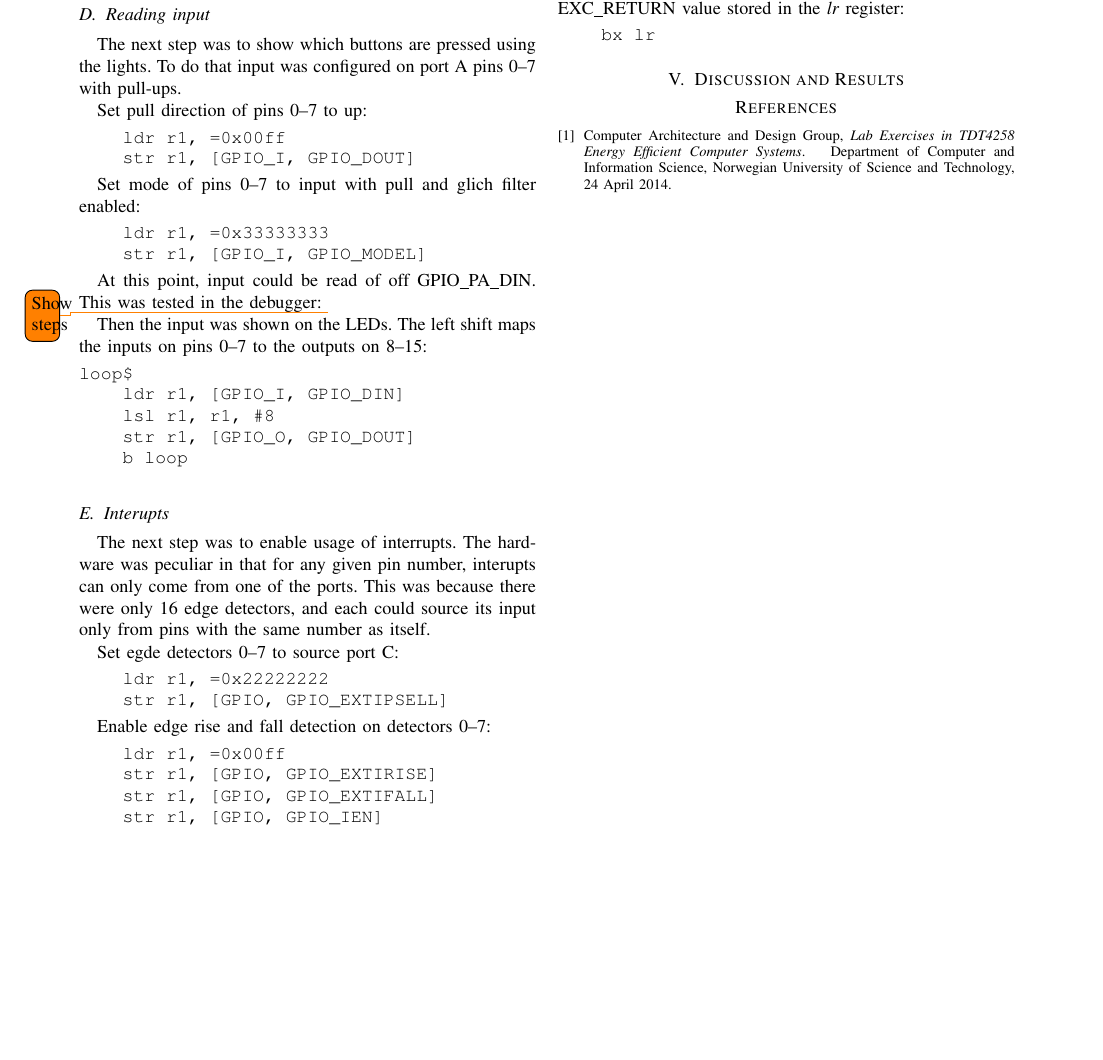
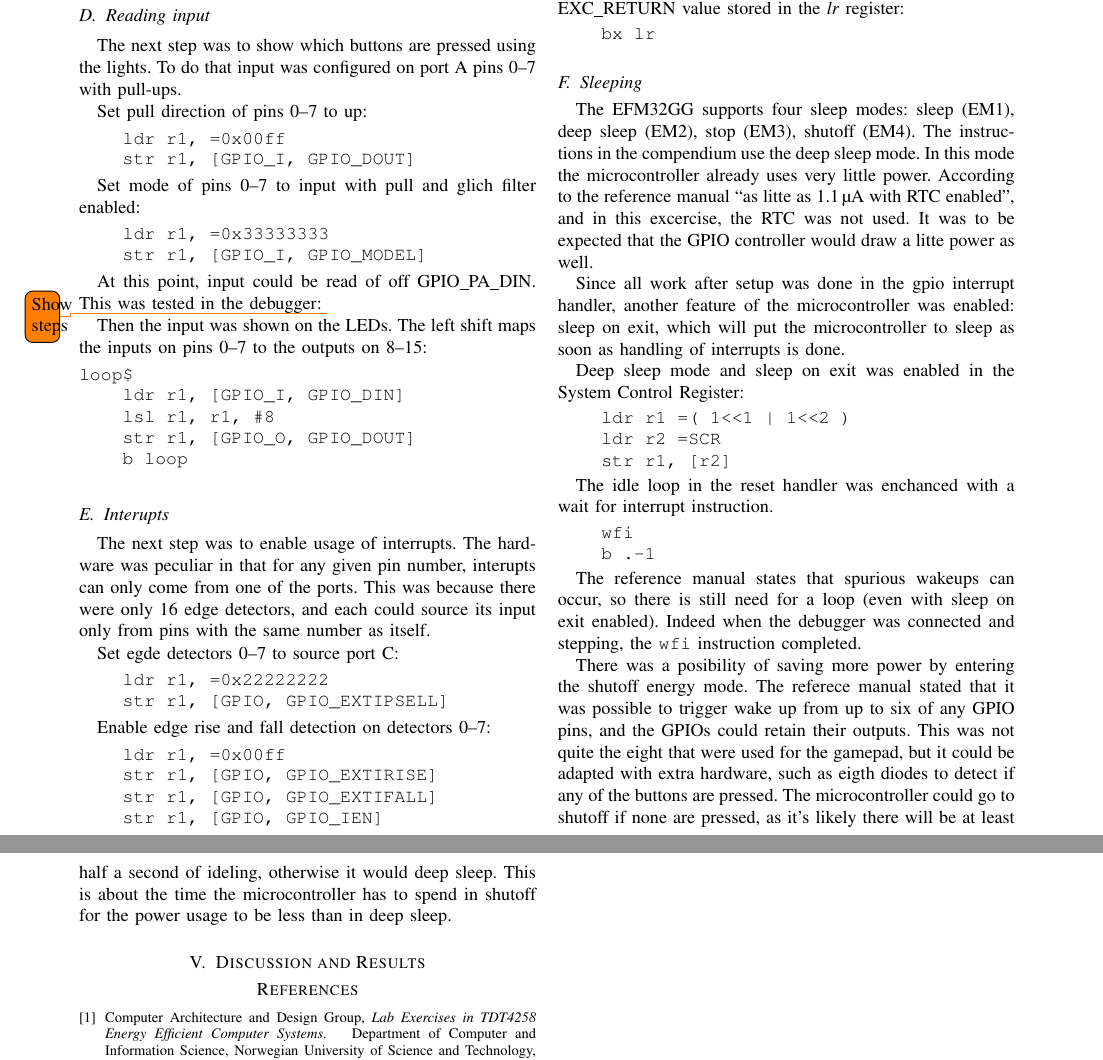
Before and after one commit to helliio/TDT4258_LZ_AW_GK, a LaTeX paper (ex1/report/main.tex, which reads ex1/report/chapters/development.tex): part of page 2 of 2 before the commit and two parts of pages 2 and 3 of 3 after it, the two joined at a grey line, cut so that both start at the same text, the shorter picture padded with empty space. Compiled offline with pdfLaTeX.

Commit message:
EX1 report: add section on sleeping

```diff
--- a/ex1/report/chapters/development.tex
+++ b/ex1/report/chapters/development.tex
@@ -150,3 +150,35 @@ To return from the handler, the code jumps to a special EXC\_RETURN value stored
 \begin{minted}{objdump}
     bx lr
 \end{minted}
+
+
+\subsection{Sleeping}
+The EFM32GG supports four sleep modes: sleep (EM1), deep sleep (EM2), stop (EM3), shutoff (EM4).
+The instructions in the compendium use the deep sleep mode.
+In this mode the microcontroller already uses very little power.
+According to the reference manual ``as litte as \SI{1.1}{\micro\ampere} with RTC enabled'', and in this excercise, the RTC was not used.
+It was to be expected that the GPIO controller would draw a litte power as well.
+
+Since all work after setup was done in the gpio interrupt handler, another feature of the microcontroller was enabled: sleep on exit, which will put the microcontroller to sleep as soon as handling of interrupts is done.
+
+Deep sleep mode and sleep on exit was enabled in the System Control Register:
+\begin{minted}{objdump}
+    ldr r1 =( 1<<1 | 1<<2 )
+    ldr r2 =SCR
+    str r1, [r2]
+\end{minted}
+
+The idle loop in the reset handler was enchanced with a wait for interrupt instruction.
+\begin{minted}{objdump}
+    wfi
+    b .-1
+\end{minted}
+
+The reference manual states that spurious wakeups can occur, so there is still need for a loop (even with sleep on exit enabled).
+Indeed when the debugger was connected and stepping, the \texttt{wfi} instruction completed.
+
+There was a posibility of saving more power by entering the shutoff energy mode.
+The referece manual stated that it was possible to trigger wake up from up to six of any GPIO pins, and the GPIOs could retain their outputs.
+This was not quite the eight that were used for the gamepad, but it could be adapted with extra hardware, such as eigth diodes to detect if any of the buttons are pressed.
+The microcontroller could go to shutoff if none are pressed, as it's likely there will be at least half a second of ideling, otherwise it would deep sleep.
+This is about the time the microcontroller has to spend in shutoff for the power usage to be less than in deep sleep.
```
